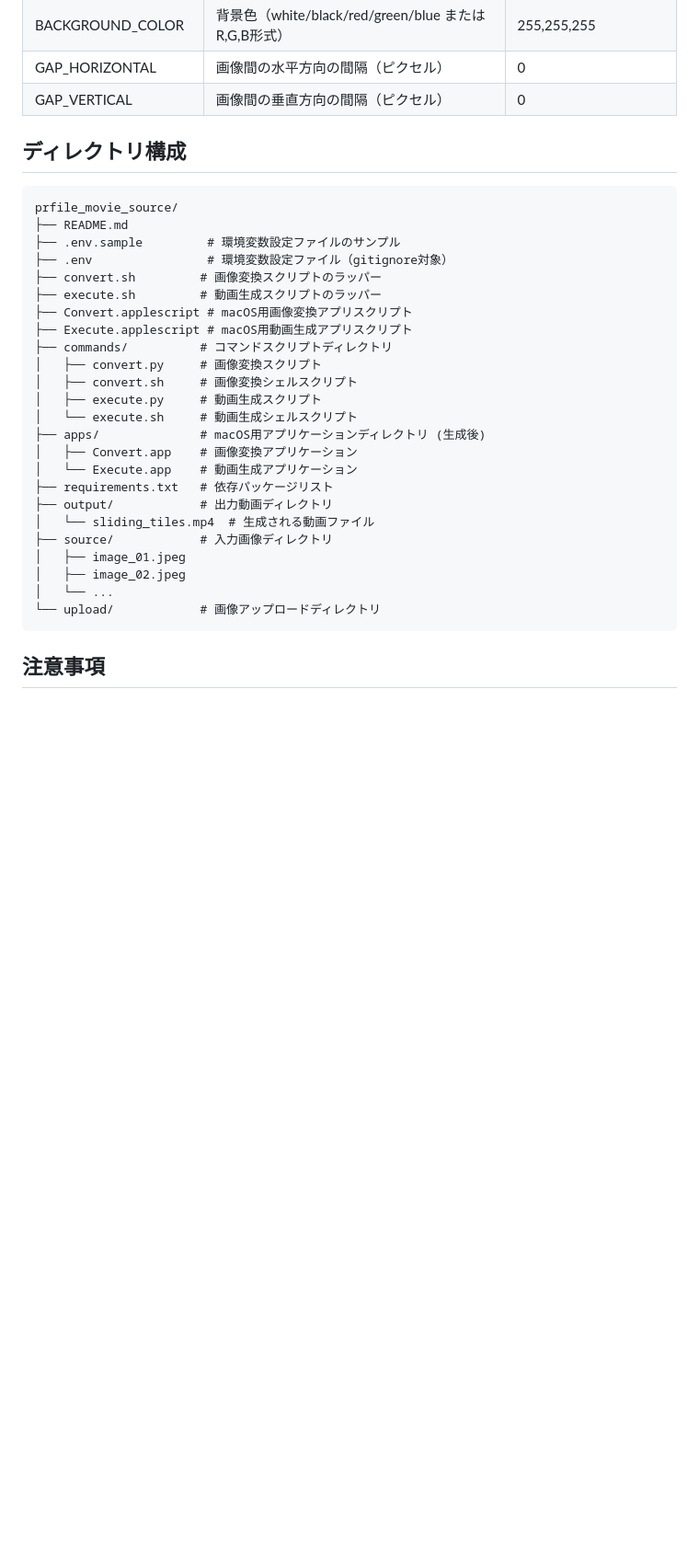
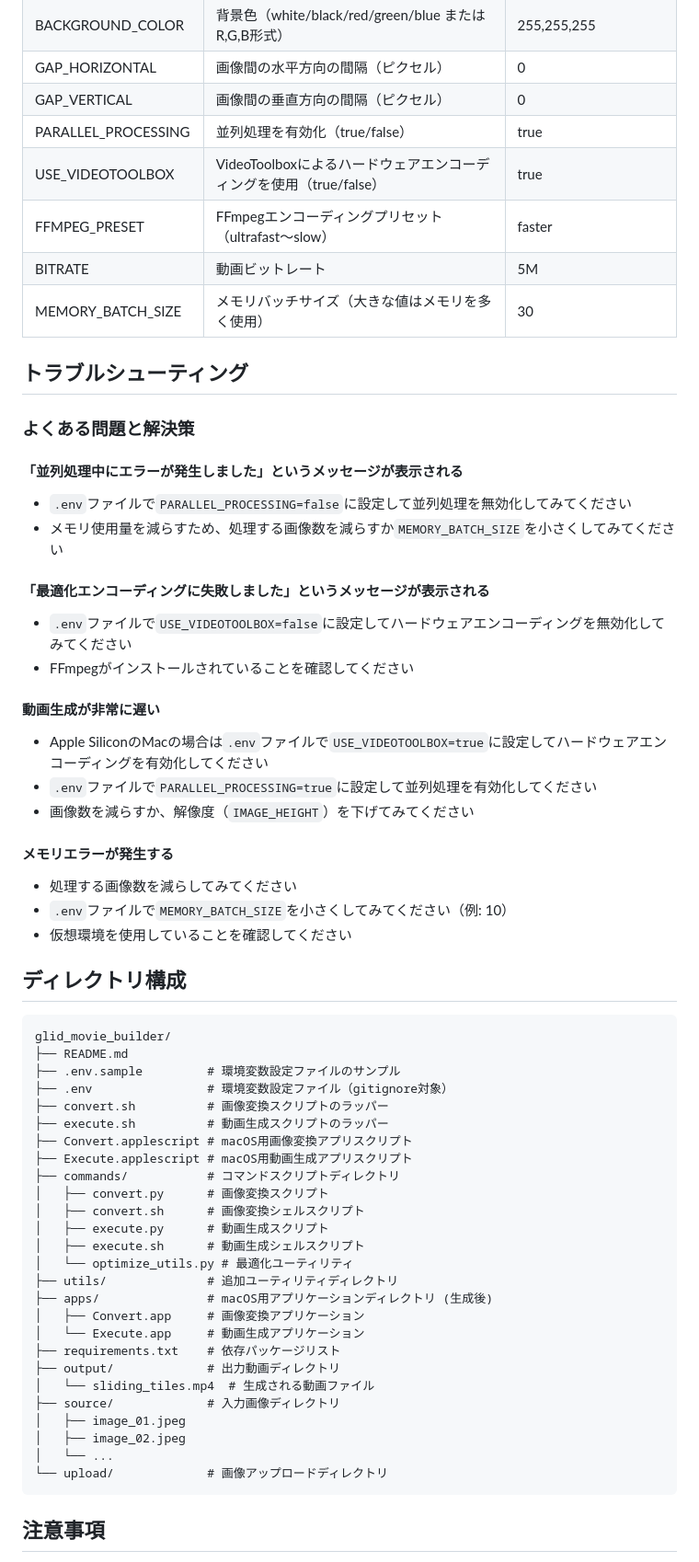
Before and after one commit to miyatsuko10004/glid_movie_builder, a Markdown page: README.md, the part around one of its changes. Shown at 92% size. Rendered like a GitHub page; blank space fills up the shorter version.

````diff
--- a/README.md
+++ b/README.md
@@ -209,34 +232,63 @@ BACKGROUND_COLOR=white GRID_ROWS=5 GRID_COLS=5 ANIMATION_DURATION=5 FRAME_SIZE_P
 | BACKGROUND_COLOR | 背景色（white/black/red/green/blue または R,G,B形式） | 255,255,255 |
 | GAP_HORIZONTAL | 画像間の水平方向の間隔（ピクセル） | 0 |
 | GAP_VERTICAL | 画像間の垂直方向の間隔（ピクセル） | 0 |
+| PARALLEL_PROCESSING | 並列処理を有効化（true/false） | true |
+| USE_VIDEOTOOLBOX | VideoToolboxによるハードウェアエンコーディングを使用（true/false） | true |
+| FFMPEG_PRESET | FFmpegエンコーディングプリセット（ultrafast〜slow） | faster |
+| BITRATE | 動画ビットレート | 5M |
+| MEMORY_BATCH_SIZE | メモリバッチサイズ（大きな値はメモリを多く使用） | 30 |
+
+## トラブルシューティング
+
+### よくある問題と解決策
+
+#### 「並列処理中にエラーが発生しました」というメッセージが表示される
+- `.env`ファイルで`PARALLEL_PROCESSING=false`に設定して並列処理を無効化してみてください
+- メモリ使用量を減らすため、処理する画像数を減らすか`MEMORY_BATCH_SIZE`を小さくしてみてください
+
+#### 「最適化エンコーディングに失敗しました」というメッセージが表示される
+- `.env`ファイルで`USE_VIDEOTOOLBOX=false`に設定してハードウェアエンコーディングを無効化してみてください
+- FFmpegがインストールされていることを確認してください
+
+#### 動画生成が非常に遅い
+- Apple SiliconのMacの場合は`.env`ファイルで`USE_VIDEOTOOLBOX=true`に設定してハードウェアエンコーディングを有効化してください
+- `.env`ファイルで`PARALLEL_PROCESSING=true`に設定して並列処理を有効化してください
+- 画像数を減らすか、解像度（`IMAGE_HEIGHT`）を下げてみてください
+
+#### メモリエラーが発生する
+- 処理する画像数を減らしてみてください
+- `.env`ファイルで`MEMORY_BATCH_SIZE`を小さくしてみてください（例: 10）
+- 仮想環境を使用していることを確認してください
 
 ## ディレクトリ構成
 
 ```
-prfile_movie_source/
+glid_movie_builder/
 ├── README.md
 ├── .env.sample         # 環境変数設定ファイルのサンプル
 ├── .env                # 環境変数設定ファイル（gitignore対象）
-├── convert.sh         # 画像変換スクリプトのラッパー
-├── execute.sh         # 動画生成スクリプトのラッパー
+├── convert.sh          # 画像変換スクリプトのラッパー
+├── execute.sh          # 動画生成スクリプトのラッパー
 ├── Convert.applescript # macOS用画像変換アプリスクリプト
 ├── Execute.applescript # macOS用動画生成アプリスクリプト
-├── commands/          # コマンドスクリプトディレクトリ
-│   ├── convert.py     # 画像変換スクリプト
-│   ├── convert.sh     # 画像変換シェルスクリプト
-│   ├── execute.py     # 動画生成スクリプト
-│   └── execute.sh     # 動画生成シェルスクリプト
-├── apps/              # macOS用アプリケーションディレクトリ (生成後)
-│   ├── Convert.app    # 画像変換アプリケーション
-│   └── Execute.app    # 動画生成アプリケーション
-├── requirements.txt   # 依存パッケージリスト
-├── output/            # 出力動画ディレクトリ
+├── commands/           # コマンドスクリプトディレクトリ
+│   ├── convert.py      # 画像変換スクリプト
+│   ├── convert.sh      # 画像変換シェルスクリプト
+│   ├── execute.py      # 動画生成スクリプト
+│   ├── execute.sh      # 動画生成シェルスクリプト
+│   └── optimize_utils.py # 最適化ユーティリティ
+├── utils/              # 追加ユーティリティディレクトリ
+├── apps/               # macOS用アプリケーションディレクトリ (生成後)
+│   ├── Convert.app     # 画像変換アプリケーション
+│   └── Execute.app     # 動画生成アプリケーション
+├── requirements.txt    # 依存パッケージリスト
+├── output/             # 出力動画ディレクトリ
 │   └── sliding_tiles.mp4  # 生成される動画ファイル
-├── source/            # 入力画像ディレクトリ
+├── source/             # 入力画像ディレクトリ
 │   ├── image_01.jpeg
 │   ├── image_02.jpeg
 │   └── ...
-└── upload/            # 画像アップロードディレクトリ
+└── upload/             # 画像アップロードディレクトリ
 ```
 
 ## 注意事項
````
Also changed, not shown: other parts of README.md (+33 -1 lines).
